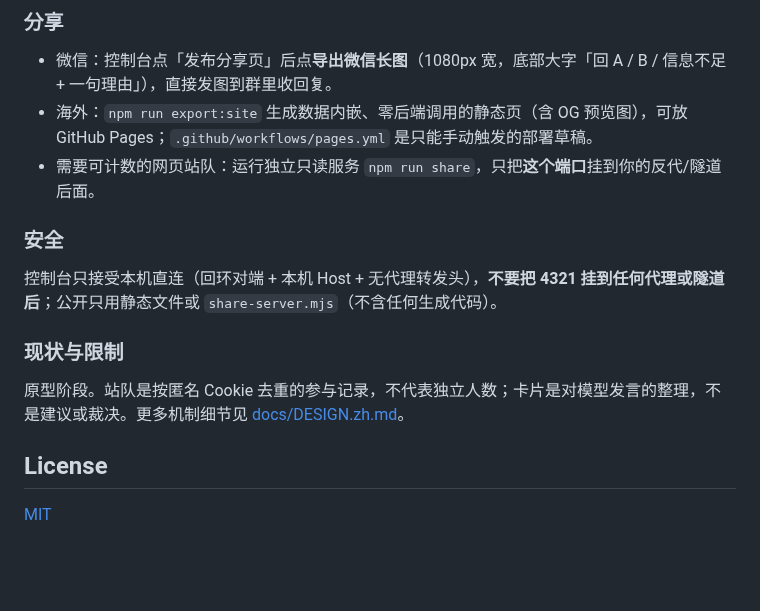
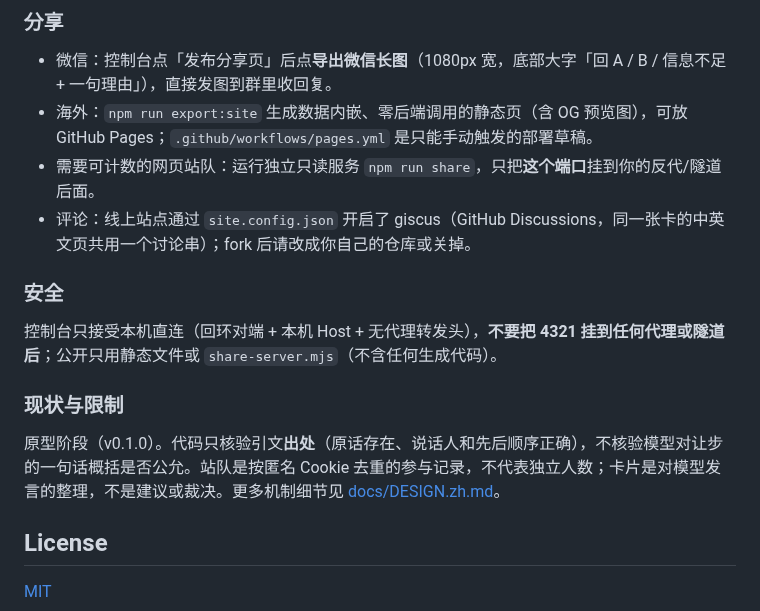
Before and after one commit to empac666/agent-argue-cards, a Markdown page: README.md, the part around one of its changes. Drawn GitHub-style; blank space fills up the shorter version.

```diff
--- a/README.md
+++ b/README.md
@@ -109,6 +132,7 @@ npm run demo          # Node.js 20+，零依赖
 - 微信：控制台点「发布分享页」后点**导出微信长图**（1080px 宽，底部大字「回 A / B / 信息不足 + 一句理由」），直接发图到群里收回复。
 - 海外：`npm run export:site` 生成数据内嵌、零后端调用的静态页（含 OG 预览图），可放 GitHub Pages；`.github/workflows/pages.yml` 是只能手动触发的部署草稿。
 - 需要可计数的网页站队：运行独立只读服务 `npm run share`，只把**这个端口**挂到你的反代/隧道后面。
+- 评论：线上站点通过 `site.config.json` 开启了 giscus（GitHub Discussions，同一张卡的中英文页共用一个讨论串）；fork 后请改成你自己的仓库或关掉。
 
 ### 安全
 
@@ -116,7 +140,7 @@ npm run demo          # Node.js 20+，零依赖
 
 ### 现状与限制
 
-原型阶段。站队是按匿名 Cookie 去重的参与记录，不代表独立人数；卡片是对模型发言的整理，不是建议或裁决。更多机制细节见 [docs/DESIGN.zh.md](docs/DESIGN.zh.md)。
+原型阶段（v0.1.0）。代码只核验引文**出处**（原话存在、说话人和先后顺序正确），不核验模型对让步的一句话概括是否公允。站队是按匿名 Cookie 去重的参与记录，不代表独立人数；卡片是对模型发言的整理，不是建议或裁决。更多机制细节见 [docs/DESIGN.zh.md](docs/DESIGN.zh.md)。
 
 ## License
 
```
Also changed, not shown: other parts of README.md (+32 -9 lines), docs/images/card-og-en.png, docs/images/social-preview.png (added), 4 other files.
